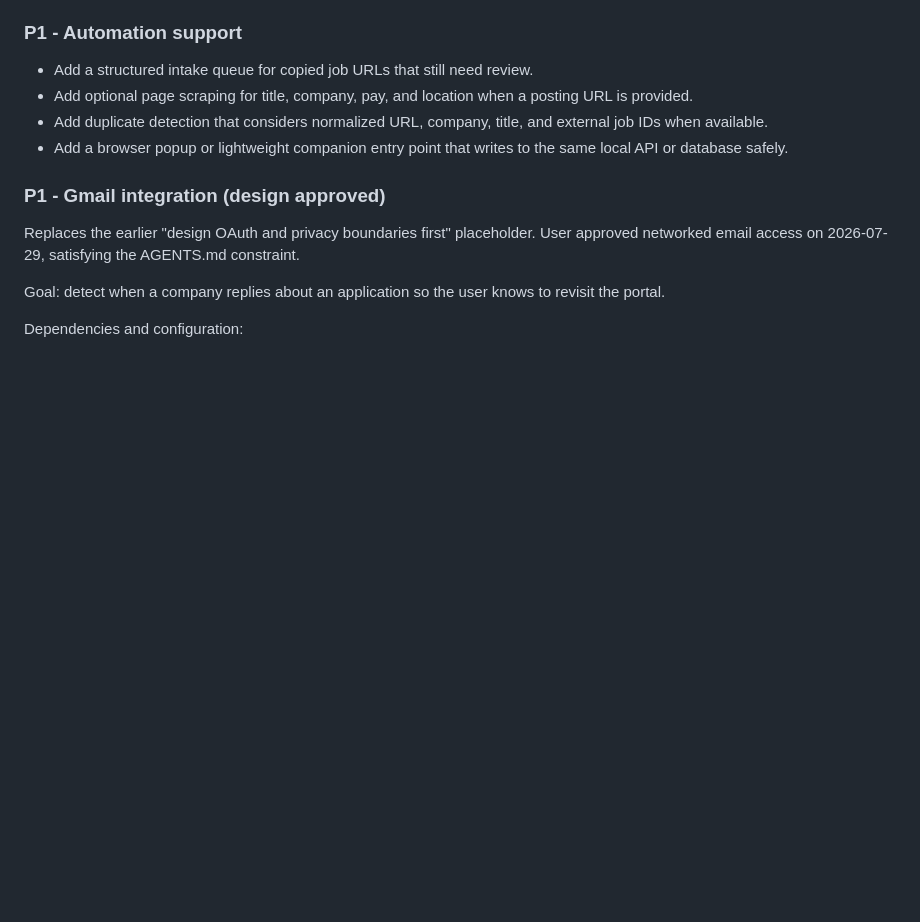
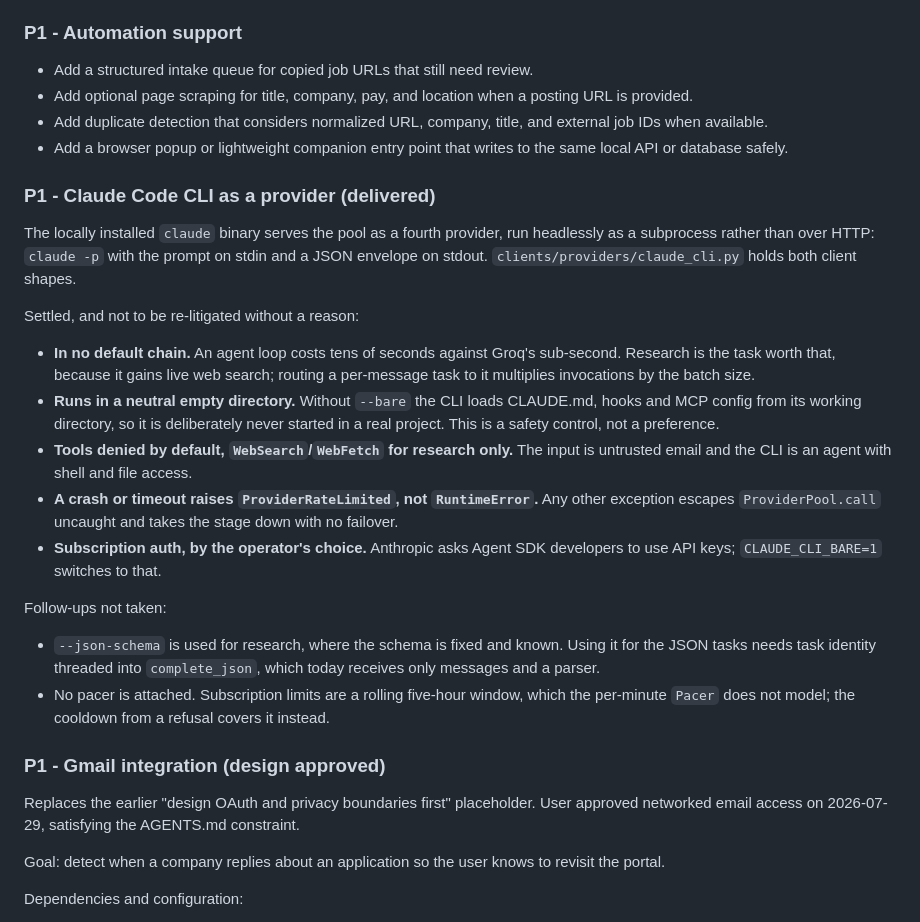
Before and after one commit to SKOGofficial/job_builder, a Markdown page: .agents/IMPLEMENTATION_PLAN.md, the part around the change. Drawn GitHub-style; blank space fills up the shorter version.

```diff
--- a/.agents/IMPLEMENTATION_PLAN.md
+++ b/.agents/IMPLEMENTATION_PLAN.md
@@ -50,6 +50,35 @@ This file tracks the remaining work for the Job Board Tracker. Keep it current a
 - Add optional page scraping for title, company, pay, and location when a posting URL is provided.
 - Add duplicate detection that considers normalized URL, company, title, and external job IDs when available.
 - Add a browser popup or lightweight companion entry point that writes to the same local API or database safely.
+
+### P1 - Claude Code CLI as a provider (delivered)
+
+The locally installed `claude` binary serves the pool as a fourth provider, run headlessly
+as a subprocess rather than over HTTP: `claude -p` with the prompt on stdin and a JSON
+envelope on stdout. `clients/providers/claude_cli.py` holds both client shapes.
+
+Settled, and not to be re-litigated without a reason:
+
+- **In no default chain.** An agent loop costs tens of seconds against Groq's sub-second.
+  Research is the task worth that, because it gains live web search; routing a per-message
+  task to it multiplies invocations by the batch size.
+- **Runs in a neutral empty directory.** Without `--bare` the CLI loads CLAUDE.md, hooks
+  and MCP config from its working directory, so it is deliberately never started in a real
+  project. This is a safety control, not a preference.
+- **Tools denied by default, `WebSearch`/`WebFetch` for research only.** The input is
+  untrusted email and the CLI is an agent with shell and file access.
+- **A crash or timeout raises `ProviderRateLimited`, not `RuntimeError`.** Any other
+  exception escapes `ProviderPool.call` uncaught and takes the stage down with no failover.
+- **Subscription auth, by the operator's choice.** Anthropic asks Agent SDK developers to
+  use API keys; `CLAUDE_CLI_BARE=1` switches to that.
+
+Follow-ups not taken:
+
+- `--json-schema` is used for research, where the schema is fixed and known. Using it for
+  the JSON tasks needs task identity threaded into `complete_json`, which today receives
+  only messages and a parser.
+- No pacer is attached. Subscription limits are a rolling five-hour window, which the
+  per-minute `Pacer` does not model; the cooldown from a refusal covers it instead.
 
 ### P1 - Gmail integration (design approved)
 
```
Also changed, not shown: .agents/AGENTS.md (+3 -1 lines), README.md (+33 -0 lines).
